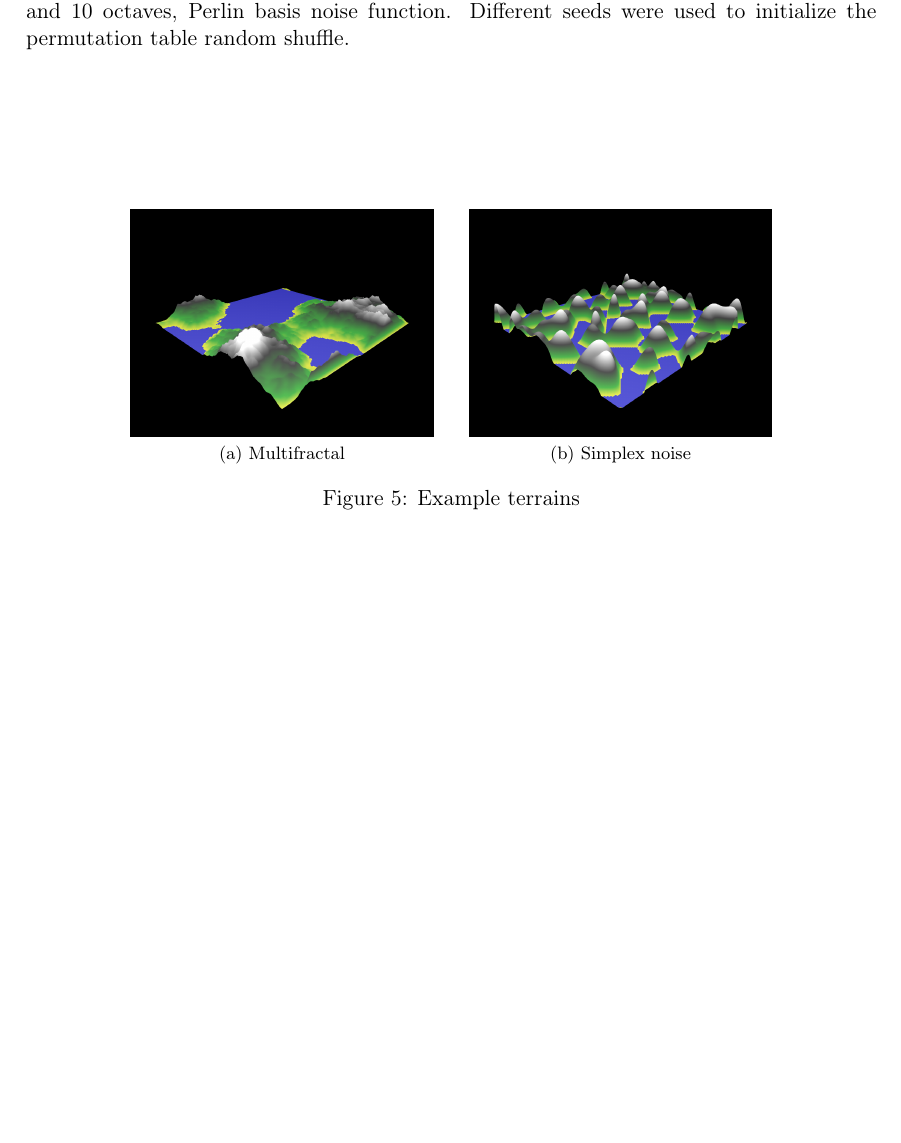
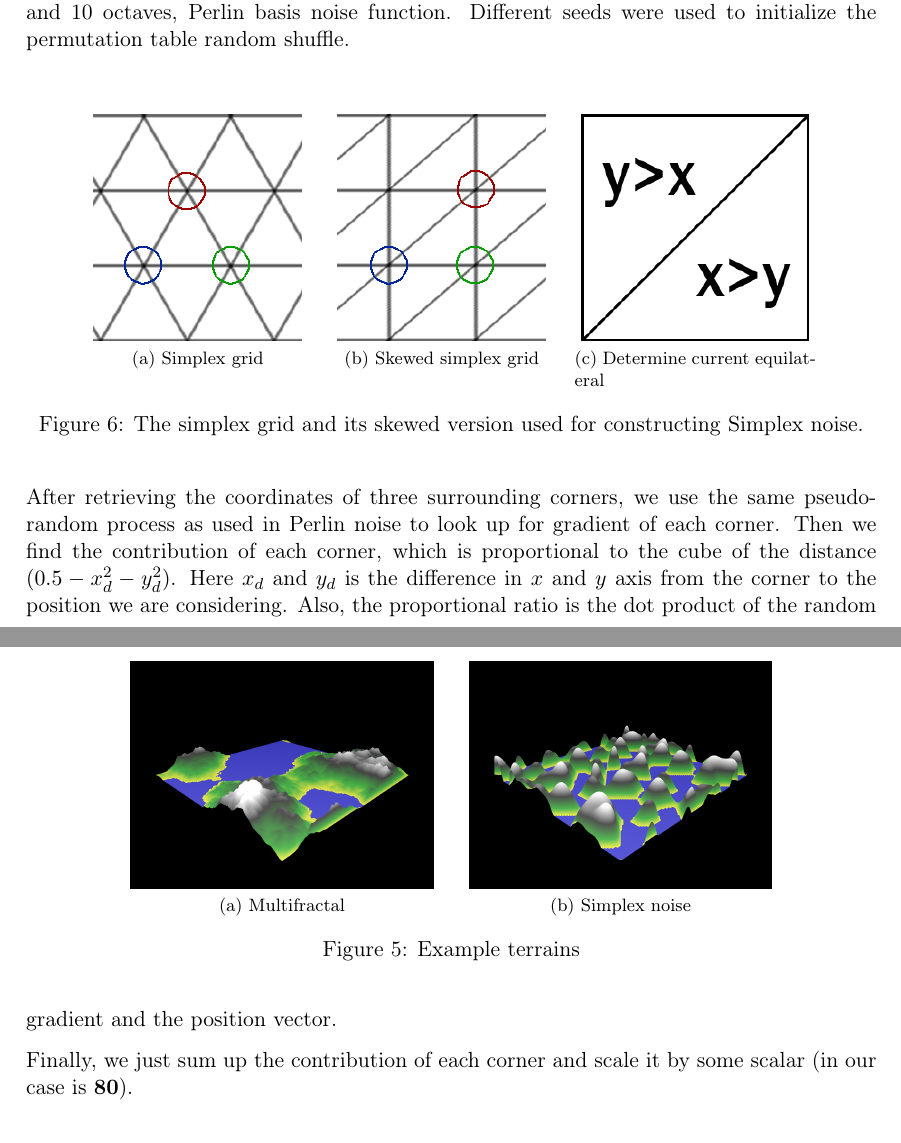
Before and after one commit to mdeff/terrain, a LaTeX document (docs/reports/Stage-1-Defferrard-Fechting-Doan.tex): part of page 4 of 4 before the commit and two parts of pages 4 and 5 of 5 after it, the two joined at a grey line, cut so that both start at the same text, the shorter picture padded with empty space. Compiled offline with pdfLaTeX.

Commit message:
Report for Simplex noise

```diff
--- a/docs/reports/Stage-1-Defferrard-Fechting-Doan.tex
+++ b/docs/reports/Stage-1-Defferrard-Fechting-Doan.tex
@@ -154,6 +154,32 @@ texelFetch instead of interpolation
 \end{figure}
 
 \subsection{Advanced topic : Simplex noise}
+For Perlin noise, we leverage on a square grid (4 corners), which is sometimes unnecessary. Simplex noise, in contrary bases on a \textbf{simplex} grid, which in our 2D case is an equilateral triangles (see figure~\ref{simplexgrid}).
+
+Since it would be very computationally expensive to find the position of three surrounding neighbors (colorfully encircled), we can skew the grid so that it can have the shape of square grid (Figure~\ref{skewdsimplexgrid}). Once we skew the grid, it would be every easy to find the triangle we are in by simple test of $x$ and $y$ coordinate (figure~\ref{findequilateral}).
+\begin{figure}[H]
+	\centering
+	\subfloat[Simplex grid]{
+		\label{simplexgrid}
+		\includegraphics[height=4cm]{{{img_stage1/simplexgrid}}}
+	} \quad
+	\subfloat[Skewed simplex grid]{
+		\label{skewdsimplexgrid}
+		\includegraphics[height=4cm]{{{img_stage1/simplexgridskewed}}}
+	} \quad
+		\subfloat[Determine current equilateral]{
+			\label{findequilateral}
+			\includegraphics[height=4cm]{{{img_stage1/xandy}}}
+		}
+	\caption{The simplex grid and its skewed version used for constructing Simplex noise.}
+	\label{simplex_grid}
+\end{figure}
+
+After retrieving the coordinates of three surrounding corners, we use the same pseudo-random process as used in Perlin noise to look up for gradient of each corner. Then we find the contribution of each corner, which is proportional to the cube of the distance $(0.5 - x_d^2 - y_d^2)$. Here $x_d$ and $y_d$ is the difference in $x$ and $y$ axis from the corner to the position we are considering. Also, the proportional ratio is the dot product of the random gradient and the position vector.
+
+Finally, we just sum up the contribution of each corner and scale it by some scalar (in our case is \textbf{80}).
+
+
 
 \section{Results}
 
```
Also changed, not shown: docs/reports/img_stage1/simplexgrid.png (added), docs/reports/img_stage1/simplexgridskewed.png (added), docs/reports/img_stage1/xandy.png (added).
